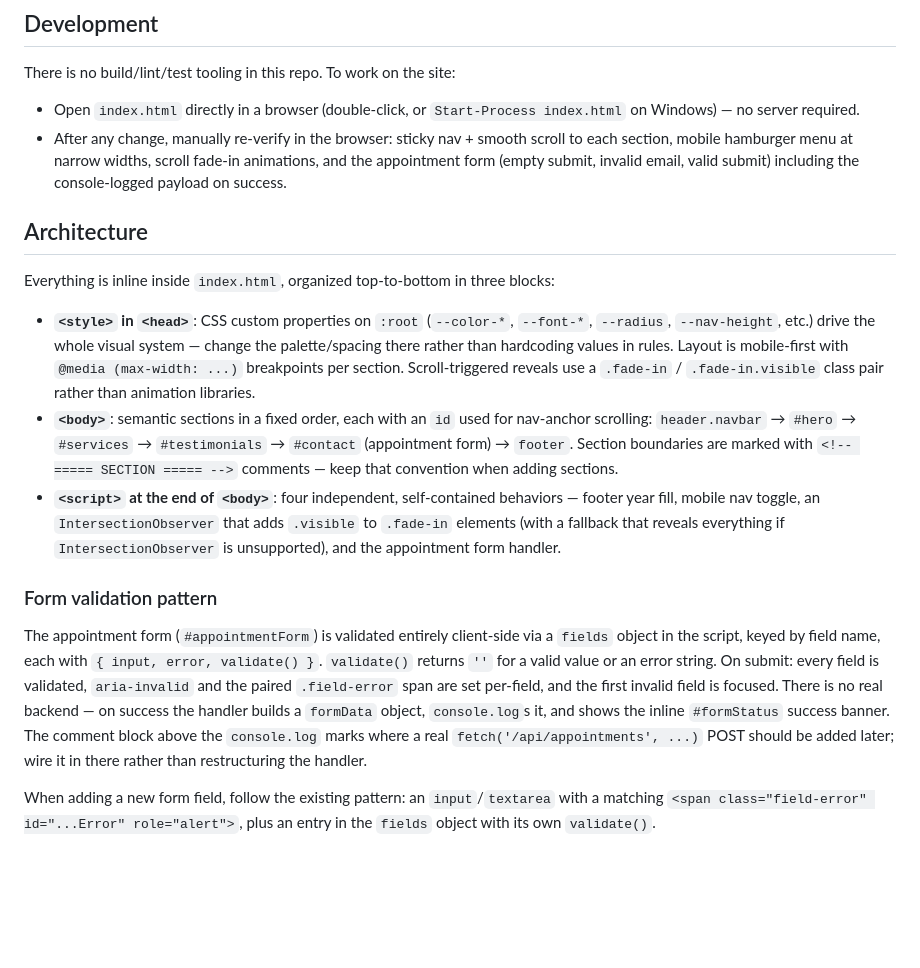
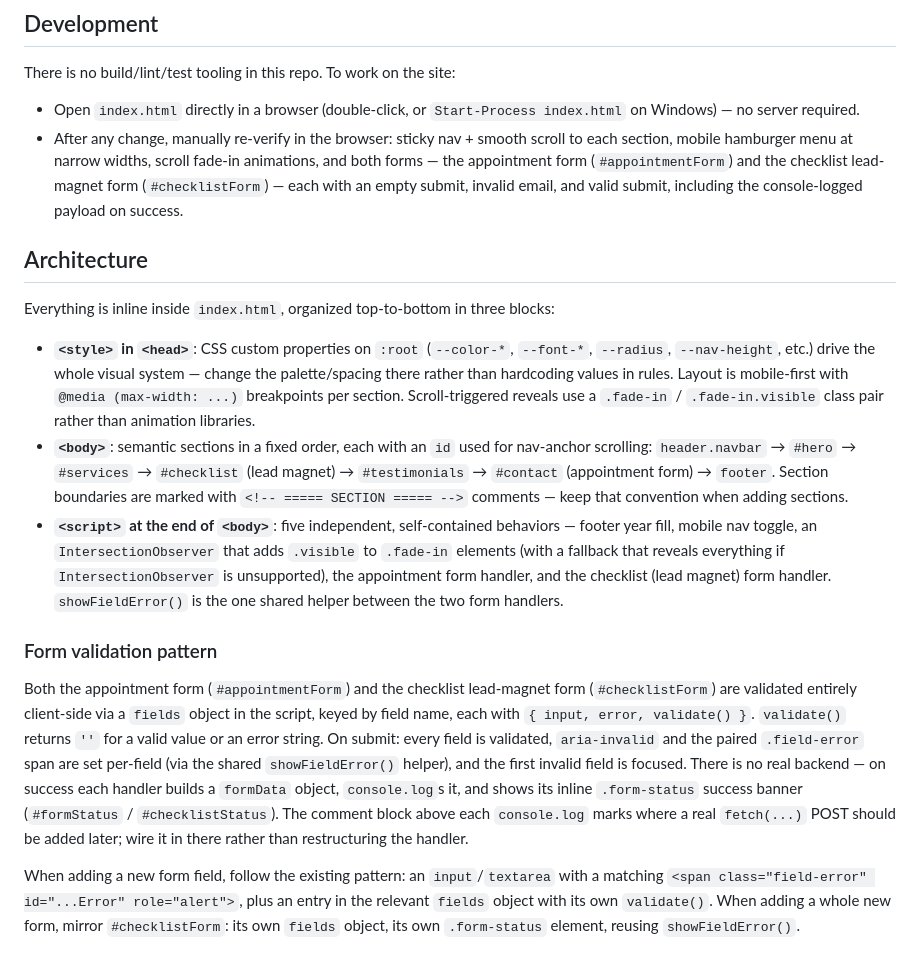
Before and after one commit to mcpiero77-ai/healthcare, a Markdown page: CLAUDE.md, the part around the change. GitHub-like rendering; blank space fills up the shorter version.

```diff
--- a/CLAUDE.md
+++ b/CLAUDE.md
@@ -10,18 +10,18 @@ This is a single-page healthcare clinic marketing site ("Willow Creek Family Cli
 
 There is no build/lint/test tooling in this repo. To work on the site:
 - Open `index.html` directly in a browser (double-click, or `Start-Process index.html` on Windows) — no server required.
-- After any change, manually re-verify in the browser: sticky nav + smooth scroll to each section, mobile hamburger menu at narrow widths, scroll fade-in animations, and the appointment form (empty submit, invalid email, valid submit) including the console-logged payload on success.
+- After any change, manually re-verify in the browser: sticky nav + smooth scroll to each section, mobile hamburger menu at narrow widths, scroll fade-in animations, and both forms — the appointment form (`#appointmentForm`) and the checklist lead-magnet form (`#checklistForm`) — each with an empty submit, invalid email, and valid submit, including the console-logged payload on success.
 
 ## Architecture
 
 Everything is inline inside `index.html`, organized top-to-bottom in three blocks:
 
 - **`<style>` in `<head>`**: CSS custom properties on `:root` (`--color-*`, `--font-*`, `--radius`, `--nav-height`, etc.) drive the whole visual system — change the palette/spacing there rather than hardcoding values in rules. Layout is mobile-first with `@media (max-width: ...)` breakpoints per section. Scroll-triggered reveals use a `.fade-in` / `.fade-in.visible` class pair rather than animation libraries.
-- **`<body>`**: semantic sections in a fixed order, each with an `id` used for nav-anchor scrolling: `header.navbar` → `#hero` → `#services` → `#testimonials` → `#contact` (appointment form) → `footer`. Section boundaries are marked with `<!-- ===== SECTION ===== -->` comments — keep that convention when adding sections.
-- **`<script>` at the end of `<body>`**: four independent, self-contained behaviors — footer year fill, mobile nav toggle, an `IntersectionObserver` that adds `.visible` to `.fade-in` elements (with a fallback that reveals everything if `IntersectionObserver` is unsupported), and the appointment form handler.
+- **`<body>`**: semantic sections in a fixed order, each with an `id` used for nav-anchor scrolling: `header.navbar` → `#hero` → `#services` → `#checklist` (lead magnet) → `#testimonials` → `#contact` (appointment form) → `footer`. Section boundaries are marked with `<!-- ===== SECTION ===== -->` comments — keep that convention when adding sections.
+- **`<script>` at the end of `<body>`**: five independent, self-contained behaviors — footer year fill, mobile nav toggle, an `IntersectionObserver` that adds `.visible` to `.fade-in` elements (with a fallback that reveals everything if `IntersectionObserver` is unsupported), the appointment form handler, and the checklist (lead magnet) form handler. `showFieldError()` is the one shared helper between the two form handlers.
 
 ### Form validation pattern
 
-The appointment form (`#appointmentForm`) is validated entirely client-side via a `fields` object in the script, keyed by field name, each with `{ input, error, validate() }`. `validate()` returns `''` for a valid value or an error string. On submit: every field is validated, `aria-invalid` and the paired `.field-error` span are set per-field, and the first invalid field is focused. There is no real backend — on success the handler builds a `formData` object, `console.log`s it, and shows the inline `#formStatus` success banner. The comment block above the `console.log` marks where a real `fetch('/api/appointments', ...)` POST should be added later; wire it in there rather than restructuring the handler.
+Both the appointment form (`#appointmentForm`) and the checklist lead-magnet form (`#checklistForm`) are validated entirely client-side via a `fields` object in the script, keyed by field name, each with `{ input, error, validate() }`. `validate()` returns `''` for a valid value or an error string. On submit: every field is validated, `aria-invalid` and the paired `.field-error` span are set per-field (via the shared `showFieldError()` helper), and the first invalid field is focused. There is no real backend — on success each handler builds a `formData` object, `console.log`s it, and shows its inline `.form-status` success banner (`#formStatus` / `#checklistStatus`). The comment block above each `console.log` marks where a real `fetch(...)` POST should be added later; wire it in there rather than restructuring the handler.
 
-When adding a new form field, follow the existing pattern: an `input`/`textarea` with a matching `<span class="field-error" id="...Error" role="alert">`, plus an entry in the `fields` object with its own `validate()`.
+When adding a new form field, follow the existing pattern: an `input`/`textarea` with a matching `<span class="field-error" id="...Error" role="alert">`, plus an entry in the relevant `fields` object with its own `validate()`. When adding a whole new form, mirror `#checklistForm`: its own `fields` object, its own `.form-status` element, reusing `showFieldError()`.
```
Also changed, not shown: README.md (+4 -3 lines), assets/screenshot.png, 1 other file.
